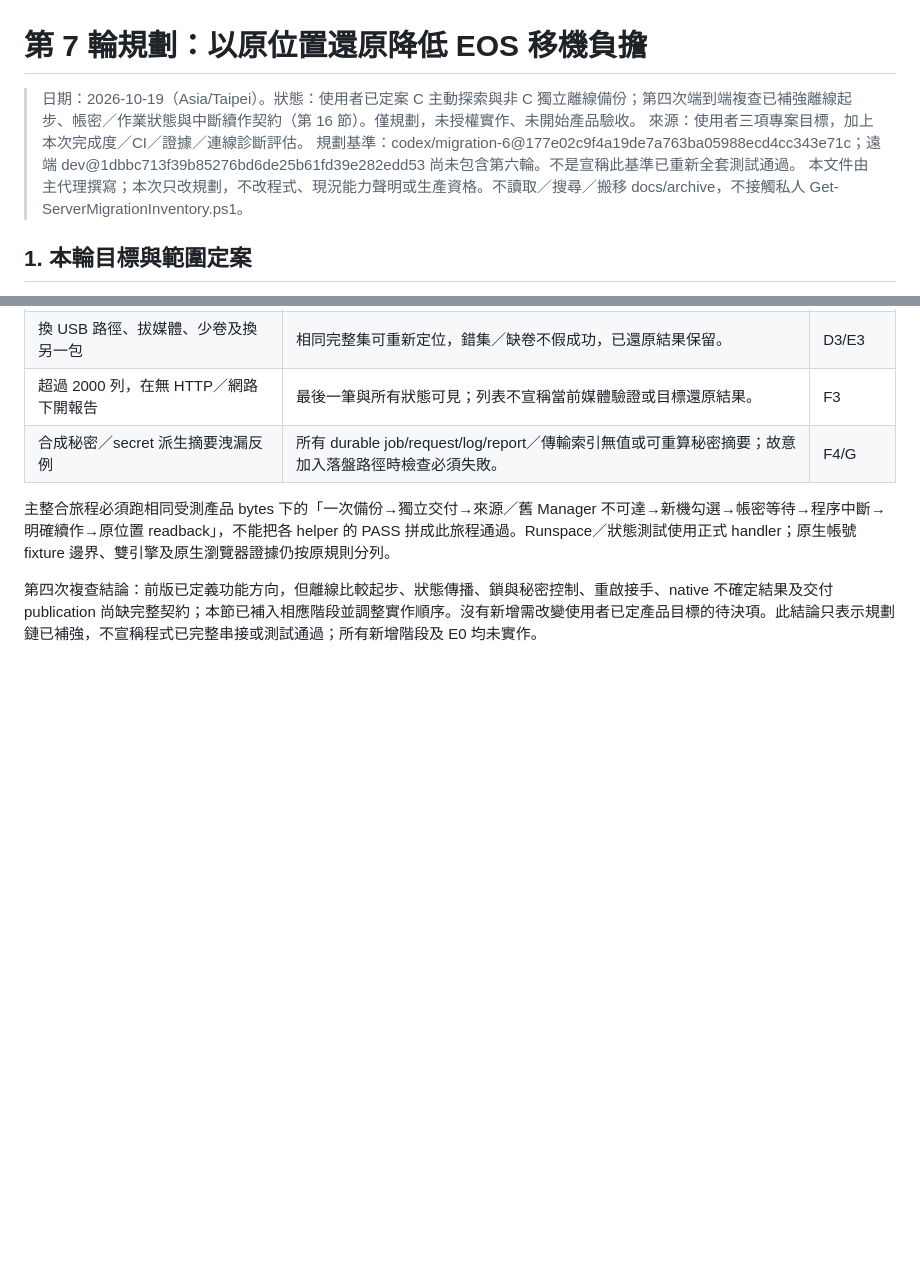
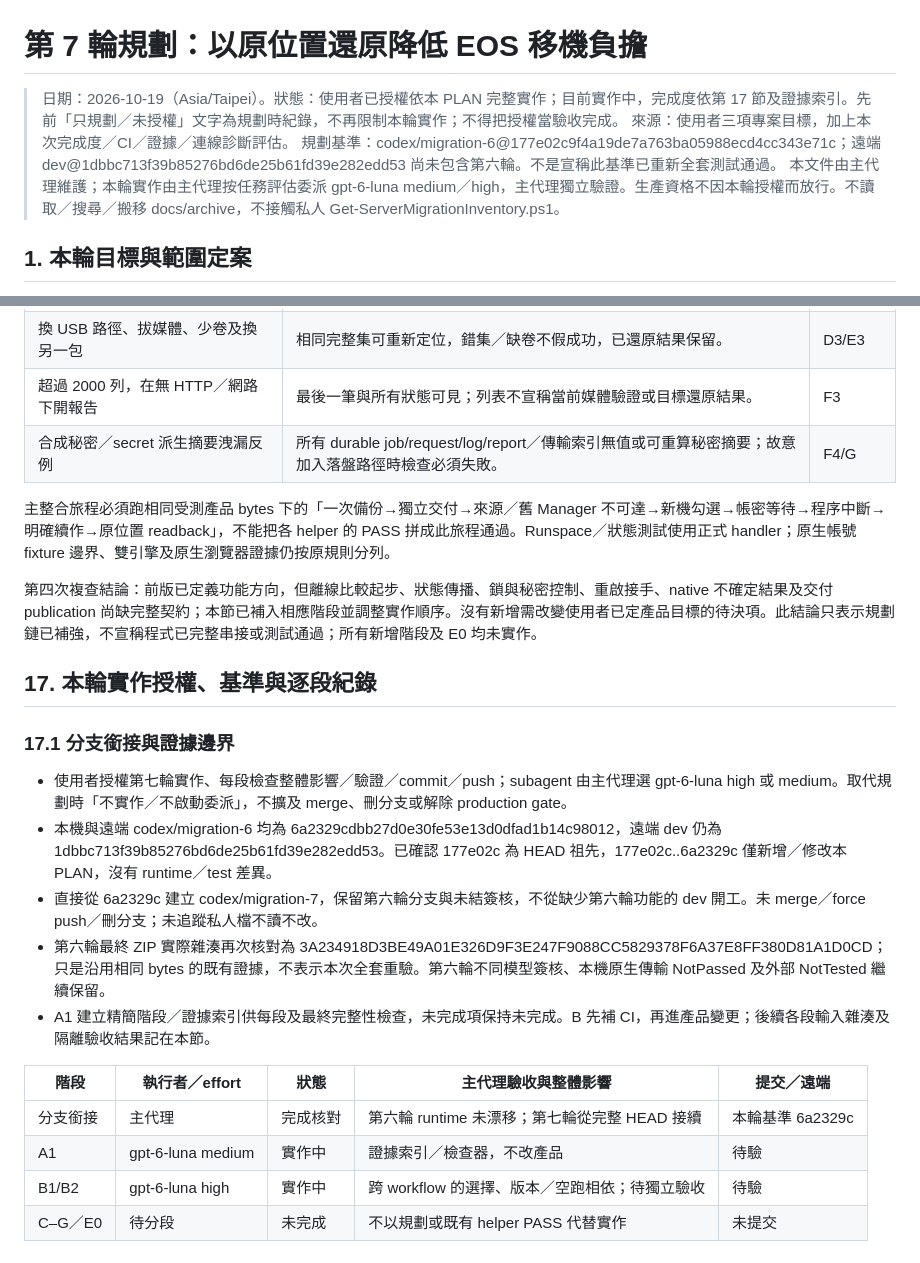
Before and after one commit to darionnnnnn/windows-server-migration, a Markdown page: docs/plans/MIGRATION-7-PLAN.md, 2 parts joined by grey strips. Rendered like a GitHub page; blank space fills up the shorter version.

Commit message:
docs: start round seven from verified round-six baseline
Record authorization, Luna medium/high delegation, branch ancestry and preserved validation limits. No runtime changes; checked R6 release hash and remote baseline.

```diff
--- a/docs/plans/MIGRATION-7-PLAN.md
+++ b/docs/plans/MIGRATION-7-PLAN.md
@@ -1,9 +1,9 @@
 # 第 7 輪規劃：以原位置還原降低 EOS 移機負擔
 
-> 日期：2026-10-19（Asia/Taipei）。狀態：使用者已定案 C 主動探索與非 C 獨立離線備份；第四次端到端複查已補強離線起步、帳密／作業狀態與中斷續作契約（第 16 節）。僅規劃，未授權實作、未開始產品驗收。
+> 日期：2026-10-19（Asia/Taipei）。狀態：使用者已授權依本 PLAN 完整實作；目前實作中，完成度依第 17 節及證據索引。先前「只規劃／未授權」文字為規劃時紀錄，不再限制本輪實作；不得把授權當驗收完成。
 > 來源：使用者三項專案目標，加上本次完成度／CI／證據／連線診斷評估。
 > 規劃基準：codex/migration-6@177e02c9f4a19de7a763ba05988ecd4cc343e71c；遠端 dev@1dbbc713f39b85276bd6de25b61fd39e282edd53 尚未包含第六輪。不是宣稱此基準已重新全套測試通過。
-> 本文件由主代理撰寫；本次只改規劃，不改程式、現況能力聲明或生產資格。不讀取／搜尋／搬移 docs/archive，不接觸私人 Get-ServerMigrationInventory.ps1。
+> 本文件由主代理維護；本輪實作由主代理按任務評估委派 gpt-6-luna medium／high，主代理獨立驗證。生產資格不因本輪授權而放行。不讀取／搜尋／搬移 docs/archive，不接觸私人 Get-ServerMigrationInventory.ps1。
 
 ## 1. 本輪目標與範圍定案
 
@@ -451,3 +451,20 @@ F4a 是 prerequisite，不得先交付只有 UI 可輸入、後端不能接手
 主整合旅程必須跑相同受測產品 bytes 下的「一次備份→獨立交付→來源／舊 Manager 不可達→新機勾選→帳密等待→程序中斷→明確續作→原位置 readback」，不能把各 helper 的 PASS 拼成此旅程通過。Runspace／狀態測試使用正式 handler；原生帳號 fixture 邊界、雙引擎及原生瀏覽器證據仍按原規則分列。
 
 第四次複查結論：前版已定義功能方向，但離線比較起步、狀態傳播、鎖與秘密控制、重啟接手、native 不確定結果及交付 publication 尚缺完整契約；本節已補入相應階段並調整實作順序。沒有新增需改變使用者已定產品目標的待決項。此結論只表示規劃鏈已補強，不宣稱程式已完整串接或測試通過；所有新增階段及 E0 均未實作。
+
+## 17. 本輪實作授權、基準與逐段紀錄
+
+### 17.1 分支銜接與證據邊界
+
+- 使用者授權第七輪實作、每段檢查整體影響／驗證／commit／push；subagent 由主代理選 gpt-6-luna high 或 medium。取代規劃時「不實作／不啟動委派」，不擴及 merge、刪分支或解除 production gate。
+- 本機與遠端 codex/migration-6 均為 6a2329cdbb27d0e30fe53e13d0dfad1b14c98012，遠端 dev 仍為 1dbbc713f39b85276bd6de25b61fd39e282edd53。已確認 177e02c 為 HEAD 祖先，177e02c..6a2329c 僅新增／修改本 PLAN，沒有 runtime／test 差異。
+- 直接從 6a2329c 建立 codex/migration-7，保留第六輪分支與未結簽核，不從缺少第六輪功能的 dev 開工。未 merge／force push／刪分支；未追蹤私人檔不讀不改。
+- 第六輪最終 ZIP 實際雜湊再次核對為 3A234918D3BE49A01E326D9F3E247F9088CC5829378F6A37E8FF380D81A1D0CD；只是沿用相同 bytes 的既有證據，不表示本次全套重驗。第六輪不同模型簽核、本機原生傳輸 NotPassed 及外部 NotTested 繼續保留。
+- A1 建立精簡階段／證據索引供每段及最終完整性檢查，未完成項保持未完成。B 先補 CI，再進產品變更；後續各段輸入雜湊及隔離驗收結果記在本節。
+
+| 階段 | 執行者／effort | 狀態 | 主代理驗收與整體影響 | 提交／遠端 |
+|---|---|---|---|---|
+| 分支銜接 | 主代理 | 完成核對 | 第六輪 runtime 未漂移；第七輪從完整 HEAD 接續 | 本輪基準 6a2329c |
+| A1 | gpt-6-luna medium | 實作中 | 證據索引／檢查器，不改產品 | 待驗 |
+| B1/B2 | gpt-6-luna high | 實作中 | 跨 workflow 的選擇、版本／空跑相依；待獨立驗收 | 待驗 |
+| C–G／E0 | 待分段 | 未完成 | 不以規劃或既有 helper PASS 代替實作 | 未提交 |
```
Also changed, not shown: AGENTS.md (+2 -0 lines).
